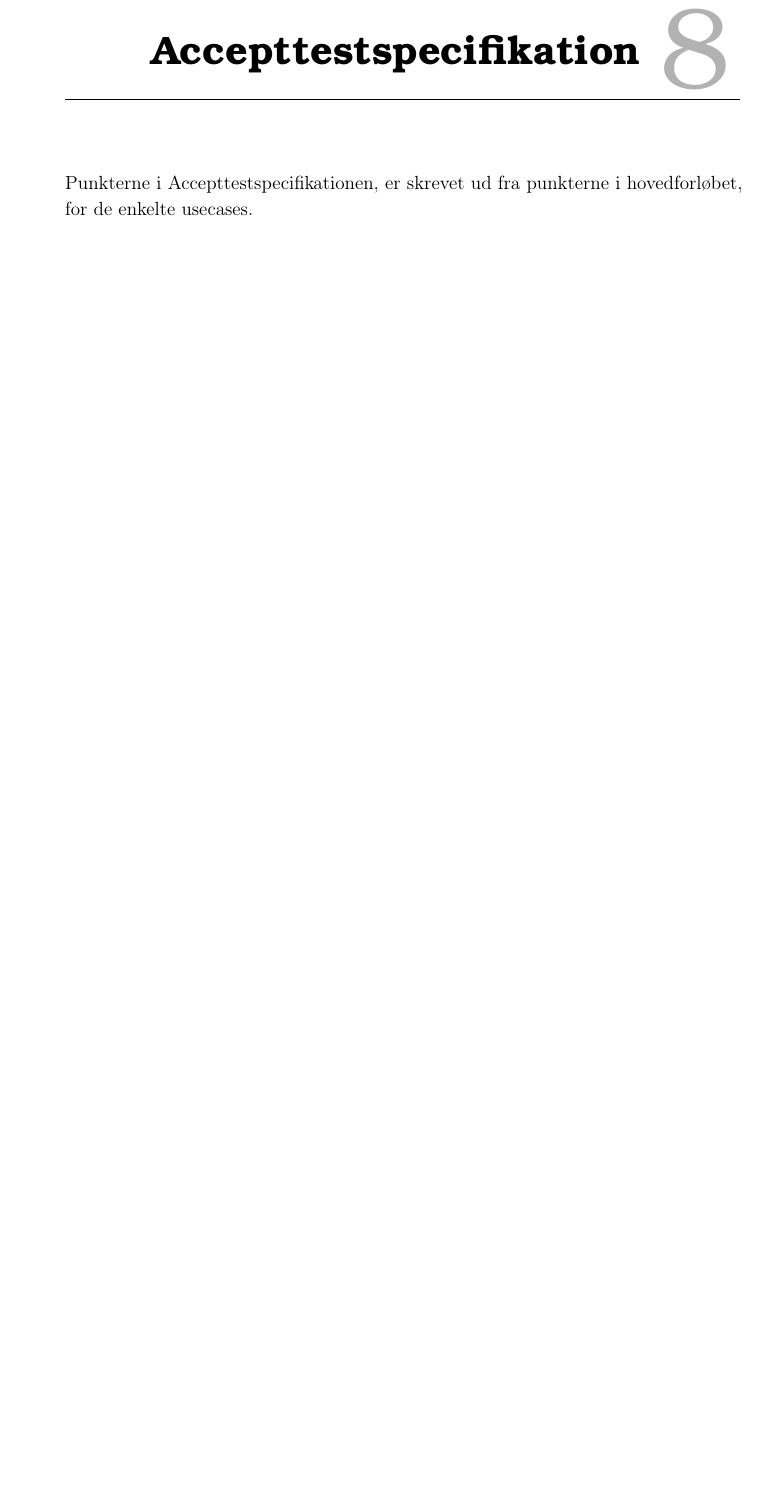
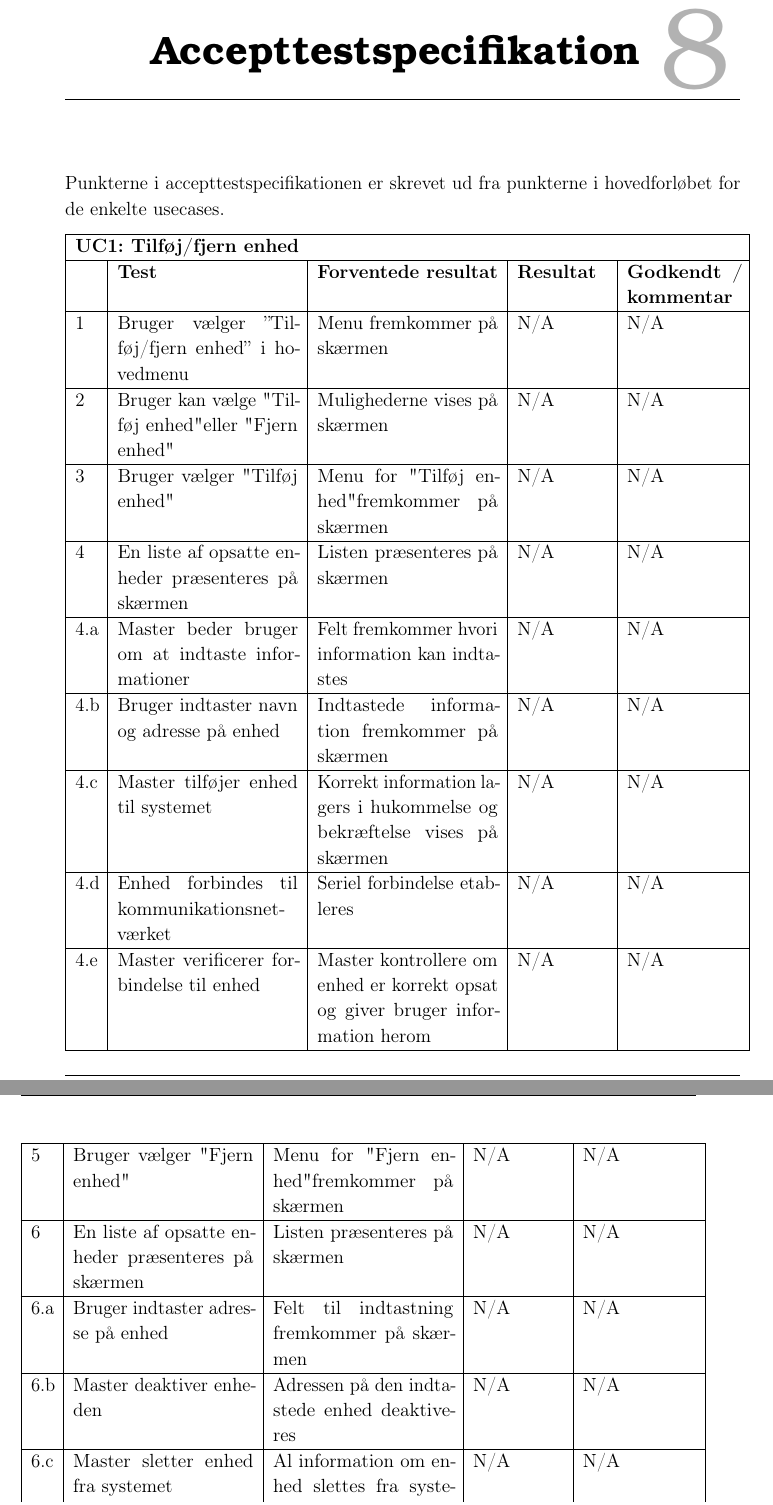
Before and after one commit to mickkn/E3PRJ3, a LaTeX book (Projektdokumentation/Master.tex, which reads Projektdokumentation/filer/accepttest/accepttest.tex): part of page 23 of 25 before the commit and two parts of pages 23 and 24 of 27 after it, the two joined at a grey line, cut so that both start at the same text, the shorter picture padded with empty space. Compiled offline with pdfLaTeX.

Commit message:
Accepttest UC1
alle tabeller opsat og tilrettet i bredden. dog uden korrekt antal
rækker.

```diff
--- a/Projektdokumentation/filer/accepttest/accepttest.tex
+++ b/Projektdokumentation/filer/accepttest/accepttest.tex
@@ -1,10 +1,39 @@
 % skriv acceptest her
 
-Punkterne i Accepttestspecifikationen, er skrevet ud fra punkterne i hovedforløbet, for de
+Punkterne i accepttestspecifikationen er skrevet ud fra punkterne i hovedforløbet for de
 enkelte usecases.
 
-\begin{tabular}{|l|l|l|l|l|}
+\begin{longtable}{|p{5mm}|p{40mm}|p{40mm}|p{20mm}|p{25mm}|}
 \hline
-\multicolumn{5}{|l|}{\textbf{UC1: navn her}} \\
+\multicolumn{5}{|l|}{\textbf{UC1: Tilføj/fjern enhed}} \\
 \hline
-& Test & Forventede resultat & Resultat & Godkendt / kommentar \\
+& \textbf{Test} & \textbf{Forventede resultat} & \textbf{Resultat} & \textbf{Godkendt / kommentar} \\
+\hline
+1 & Bruger vælger ''Tilføj/fjern enhed'' i hovedmenu & Menu fremkommer på skærmen & N/A & N/A \\
+\hline
+2 & Bruger kan vælge "Tilføj enhed" eller "Fjern enhed" & Mulighederne vises på skærmen & N/A & N/A \\
+\hline
+3 & Bruger vælger "Tilføj enhed" & Menu for "Tilføj enhed" fremkommer på skærmen & N/A & N/A \\
+\hline
+4 & En liste af opsatte enheder præsenteres på skærmen & Listen præsenteres på skærmen & N/A & N/A \\
+\hline
+4.a & Master beder bruger om at indtaste informationer & Felt fremkommer hvori information kan indtastes & N/A & N/A \\
+\hline
+4.b & Bruger indtaster navn og adresse på enhed & Indtastede information fremkommer på skærmen & N/A & N/A \\
+\hline
+4.c & Master tilføjer enhed til systemet & Korrekt information lagers i hukommelse og bekræftelse vises på skærmen & N/A & N/A \\
+\hline
+4.d & Enhed forbindes til kommunikationsnetværket & Seriel forbindelse etableres & N/A & N/A \\
+\hline
+4.e & Master verificerer forbindelse til enhed & Master kontrollere om enhed er korrekt opsat og giver bruger information herom & N/A & N/A \\
+\hline
+5 & Bruger vælger "Fjern enhed" & Menu for "Fjern enhed" fremkommer på skærmen & N/A & N/A \\
+\hline
+6 & En liste af opsatte enheder præsenteres på skærmen & Listen præsenteres på skærmen & N/A & N/A \\
+\hline
+6.a & Bruger indtaster adresse på enhed & Felt til indtastning fremkommer på skærmen & N/A & N/A \\
+\hline
+6.b & Master deaktiver enheden & Adressen på den indtastede enhed deaktiveres & N/A & N/A \\
+\hline
+6.c & Master sletter enhed fra systemet & Al information om enhed slettes fra systemet & N/A & N/A \\
+\hline
@@ -10,0 +44 @@ enkelte usecases.
+\end{longtable}
@@ -55,5 +95,5 @@ enkelte usecases.
 \hline
 • & • & • & • & • \\
 \hline
-\end{tabular}
+\end{longtable}
 
```
Also changed, not shown: Projektdokumentation/filer/accepttest/accepttest.tex (58 more changed lines).
